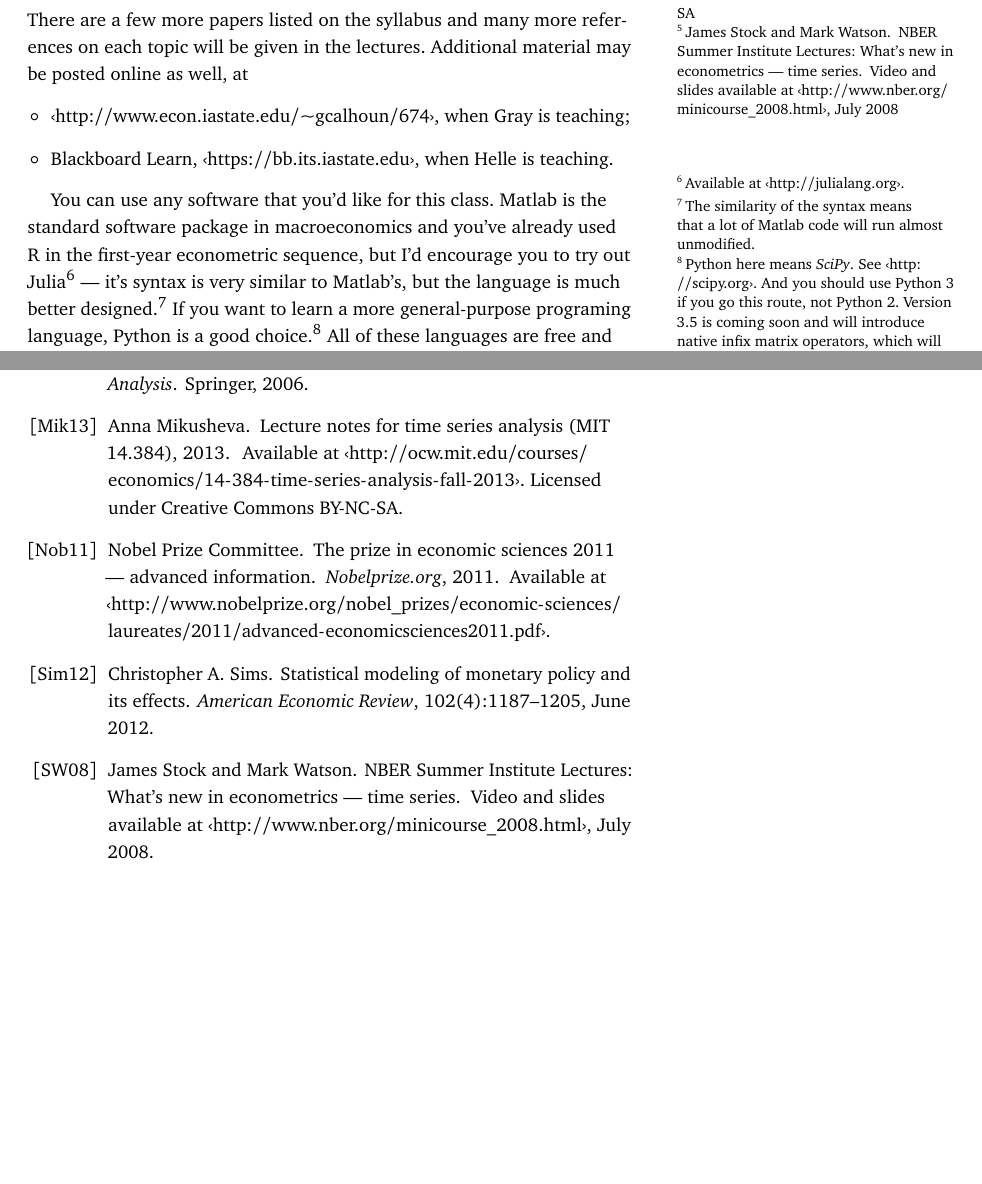
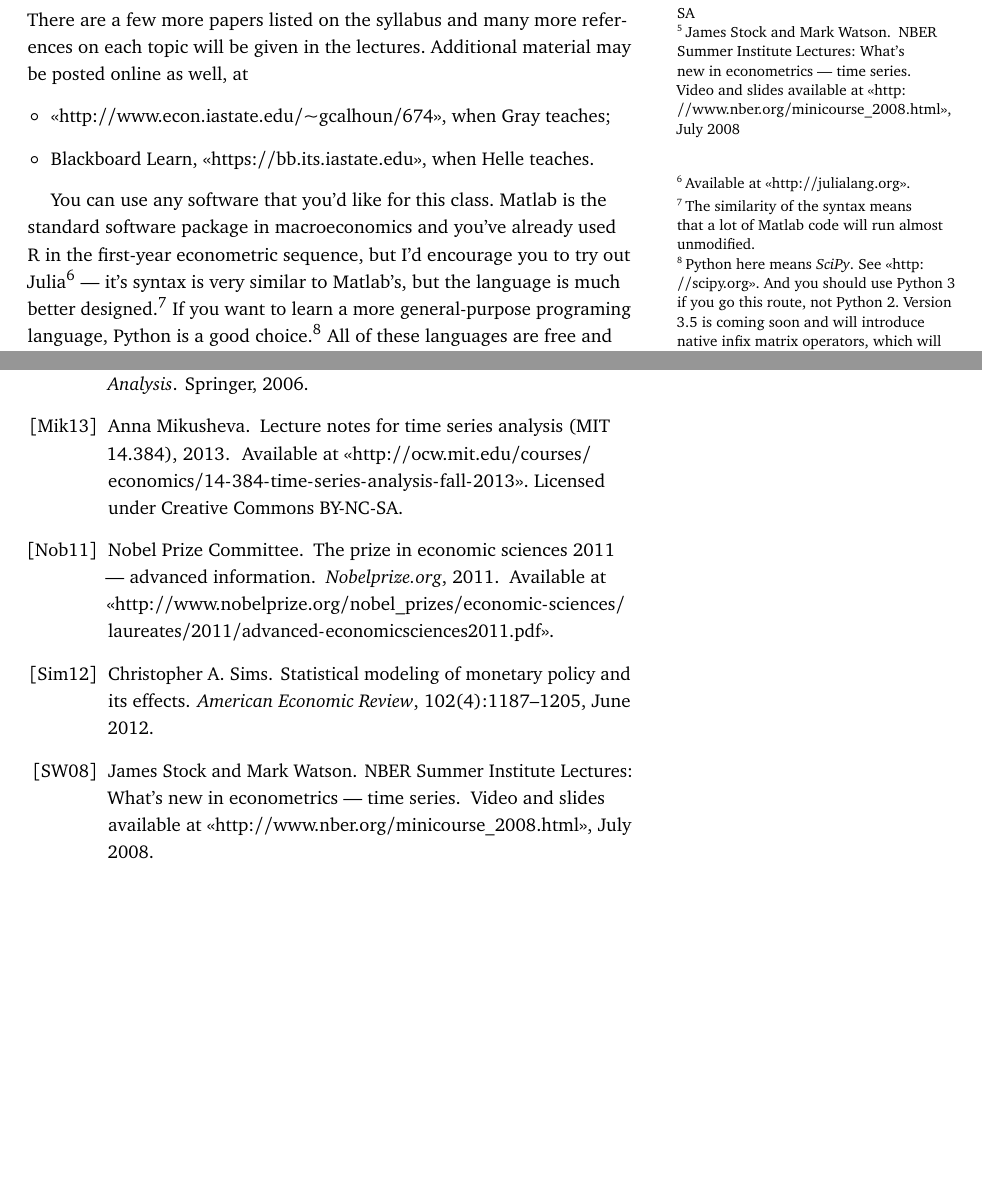
Before and after one commit to mmkuang/grayclhn.github.io, a LaTeX document (674/syllabus-2014.tex): two parts of pages 1 and 3 of 5 before the commit and two parts of pages 1 and 5 of 5 after it, joined at a grey line, cut so that both start at the same text, the shorter picture padded with empty space. Compiled offline with pdfLaTeX.

Commit message:
Tweak formatting of 674 syllabus

```diff
--- a/674/syllabus-2014.tex
+++ b/674/syllabus-2014.tex
@@ -154,8 +154,8 @@
 
 \urlstyle{same}
 \DeclareUrlCommand\url{%
-\def\UrlLeft{\guilsinglleft}%
-\def\UrlRight{\guilsinglright}%
+\def\UrlLeft{\guillemotleft}%
+\def\UrlRight{\guillemotright}%
 \urlstyle{same}}
 
 \DisableLigatures{family = tt*}
@@ -215,10 +215,10 @@ There are a few more papers listed on the syllabus and many more
 references on each topic will be given in the lectures.
 Additional material may be posted online as well, at
 \begin{itemize}
-\item \url{http://www.econ.iastate.edu/~gcalhoun/674}, when Gray is
-  teaching;
+\item \url{http://www.econ.iastate.edu/~gcalhoun/674}, when Gray
+  teaches;
 \item Blackboard Learn, \url{https://bb.its.iastate.edu}, when Helle
-  is teaching.
+  teaches.
 \end{itemize}
 
 You can use any software that you'd like for this class.
@@ -368,4 +363,9 @@ Equal Opportunity and Compliance.
 If you feel that any of your rights as a student have been violated,
 please email \url{academicissues@iastate.edu}.
 
+\newpage
+
+\bibliographystyle{alpha}
+\bibliography{syllabus-2014}
+
 \end{document}
```
Also changed, not shown: 674/syllabus-2014.pdf, 674/syllabus-2014.tex (7 more changed lines).
